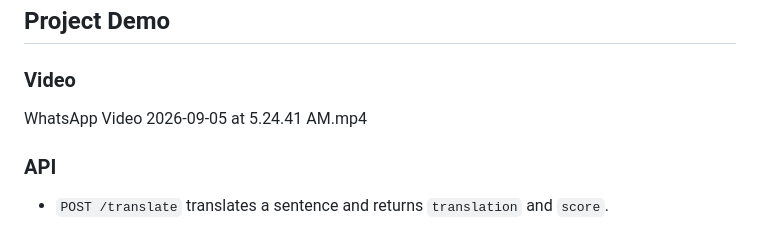
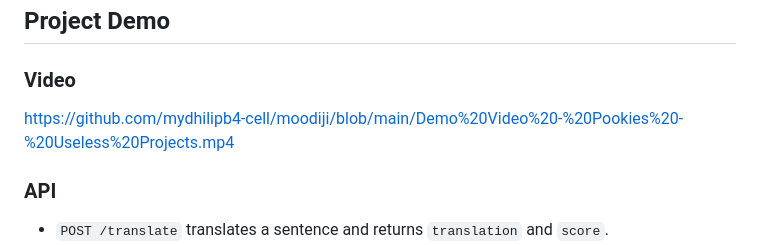
Before and after one commit to mydhilipb4-cell/moodiji, a Markdown page: README.md, the part around the change. Drawn GitHub-style.

Commit message:
Update demo video link in README

```diff
--- a/README.md
+++ b/README.md
@@ -89,7 +89,7 @@ flowchart LR
 ## Project Demo
 
 ### Video
-WhatsApp Video 2026-09-05 at 5.24.41 AM.mp4
+https://github.com/mydhilipb4-cell/moodiji/blob/main/Demo%20Video%20-%20Pookies%20-%20Useless%20Projects.mp4
 
 ### API
 - `POST /translate` translates a sentence and returns `translation` and `score`.
```
